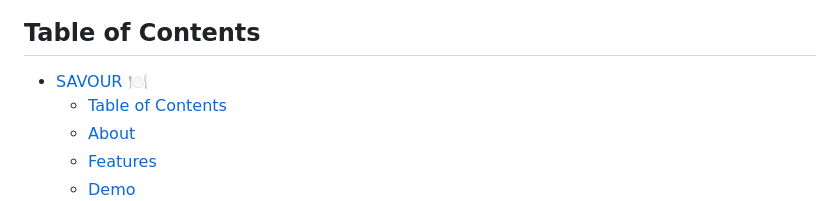
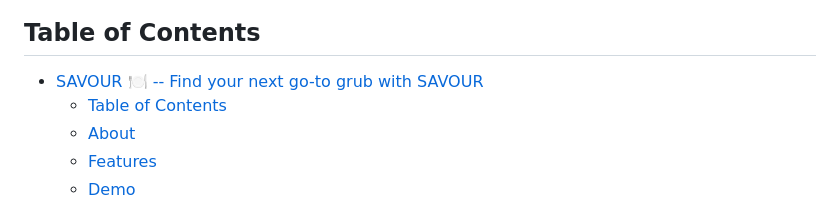
Before and after one commit to lhurr/SAVOUR, a Markdown page: README.md, the part around the change printed below. GitHub-like rendering.

```diff
--- a/README.md
+++ b/README.md
@@ -8,7 +8,7 @@
 
 ## Table of Contents
 
-- [SAVOUR 🍽️](#savour-️)
+- [SAVOUR 🍽️ -- Find your next go-to grub with SAVOUR](#savour-️----find-your-next-go-to-grub-with-savour)
   - [Table of Contents](#table-of-contents)
   - [About](#about)
   - [Features](#features)
```
Also changed, not shown: other parts of README.md (+4 -4 lines).
